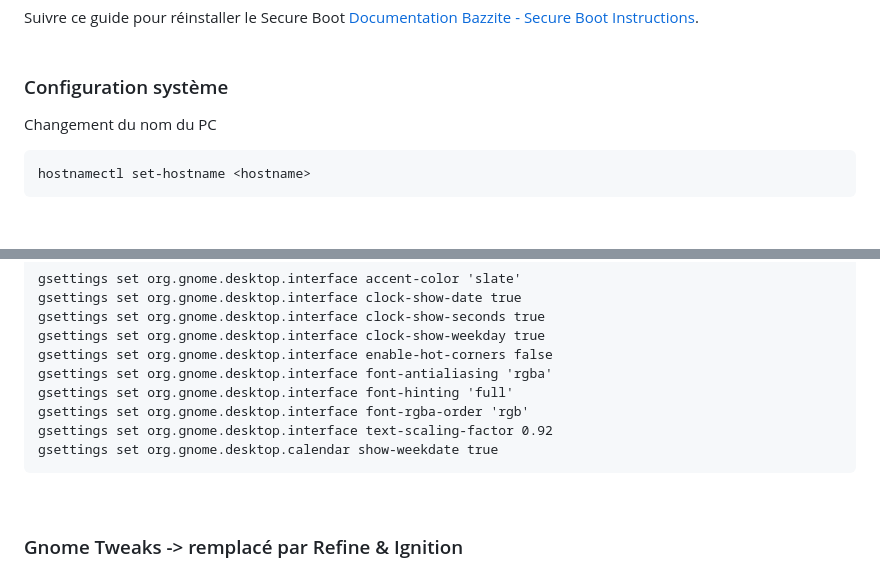
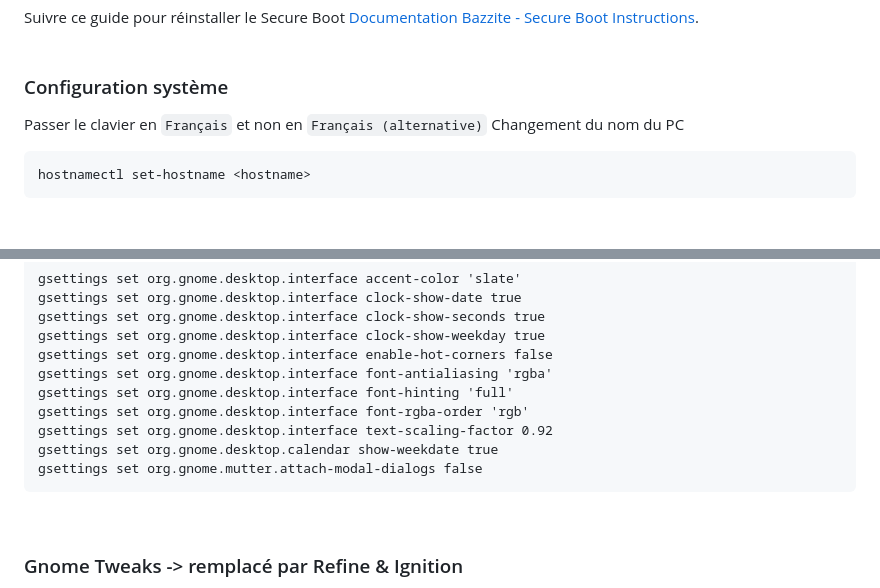
Before and after one commit to Imasu/Guide-Installation-Bazzite, a Markdown page: README.md, 2 parts joined by grey strips. Rendered like a GitHub page.

Commit message:
Fenêtre modale Off & type clavier pour Libreoffice

````diff
--- a/README.md
+++ b/README.md
@@ -65,6 +65,7 @@ Suivre ce guide pour réinstaller le Secure Boot
 
 
 ### Configuration système
+Passer le clavier en `Français` et non en `Français (alternative)`
 Changement du nom du PC
 ```
 hostnamectl set-hostname <hostname>
@@ -85,6 +86,7 @@ gsettings set org.gnome.desktop.interface font-hinting 'full'
 gsettings set org.gnome.desktop.interface font-rgba-order 'rgb'
 gsettings set org.gnome.desktop.interface text-scaling-factor 0.92
 gsettings set org.gnome.desktop.calendar show-weekdate true
+gsettings set org.gnome.mutter.attach-modal-dialogs false
 ```
 <br>
 
````
